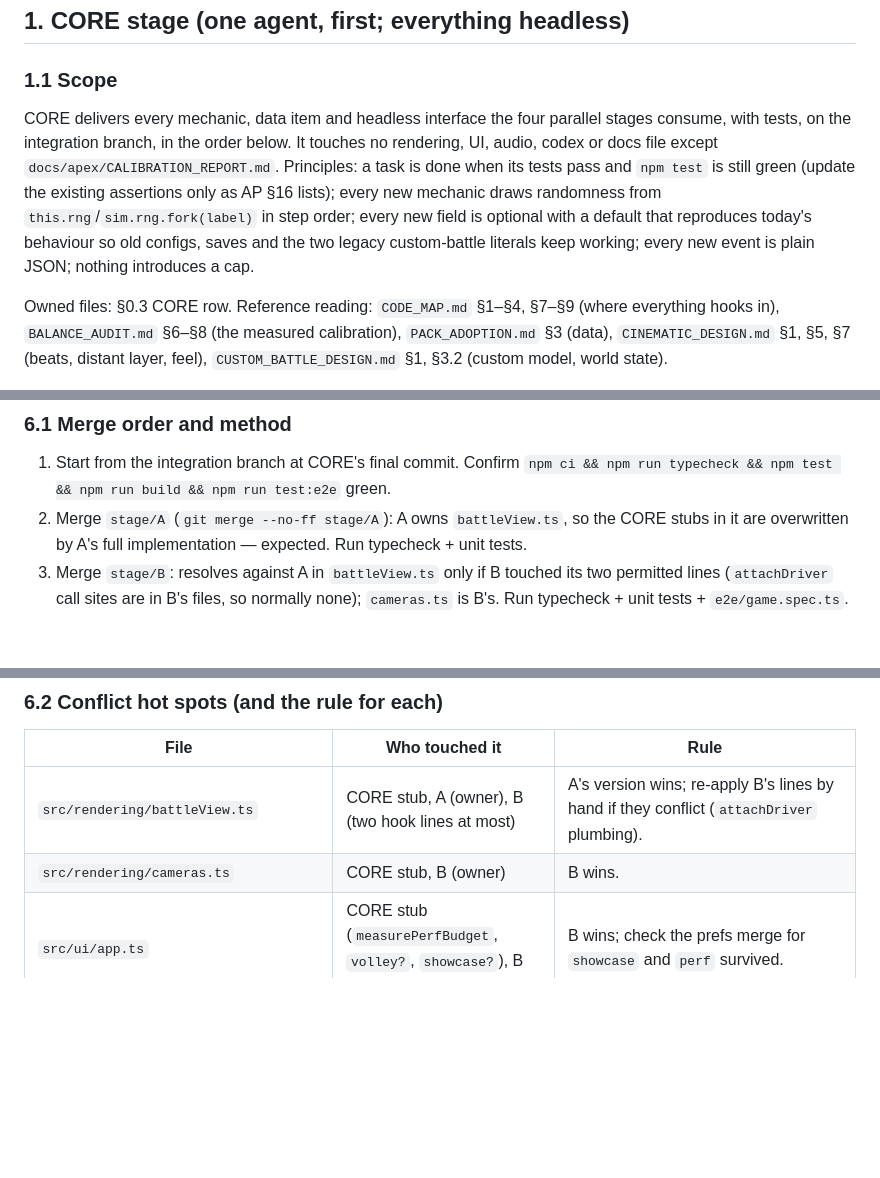
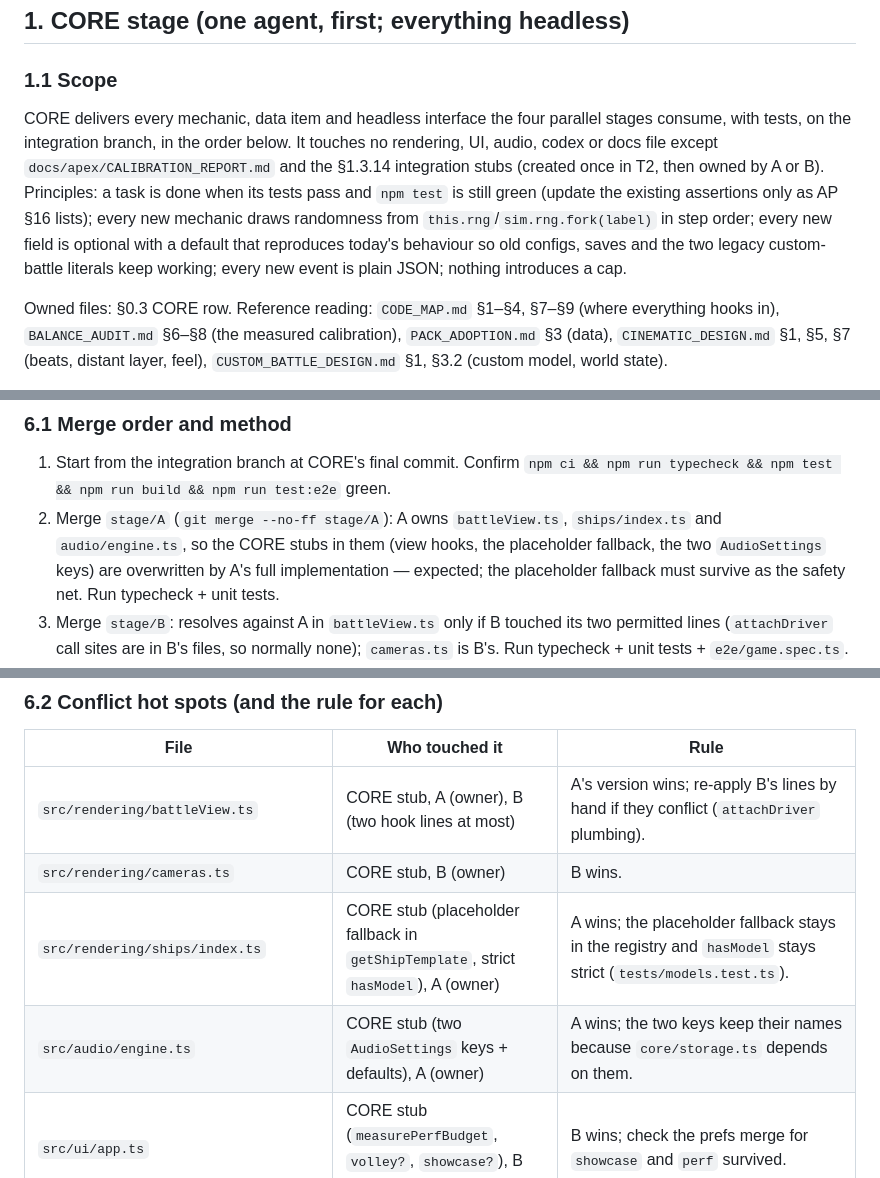
Before and after one commit to RDRM95/reaperwar, a Markdown page: docs/apex/WORK_BREAKDOWN.md, 3 parts joined by grey strips. Drawn GitHub-style; blank space fills up the shorter version.

```diff
--- a/docs/apex/WORK_BREAKDOWN.md
+++ b/docs/apex/WORK_BREAKDOWN.md
@@ -56,7 +56,7 @@ AP §3.4 points to **§1.6** of this document for the exact calibration assertio
 
 ### 1.1 Scope
 
-CORE delivers every mechanic, data item and headless interface the four parallel stages consume, with tests, on the integration branch, in the order below. It touches no rendering, UI, audio, codex or docs file except `docs/apex/CALIBRATION_REPORT.md`. Principles: a task is done when its tests pass and `npm test` is still green (update the existing assertions only as AP §16 lists); every new mechanic draws randomness from `this.rng`/`sim.rng.fork(label)` in step order; every new field is optional with a default that reproduces today's behaviour so old configs, saves and the two legacy custom-battle literals keep working; every new event is plain JSON; nothing introduces a cap.
+CORE delivers every mechanic, data item and headless interface the four parallel stages consume, with tests, on the integration branch, in the order below. It touches no rendering, UI, audio, codex or docs file except `docs/apex/CALIBRATION_REPORT.md` and the §1.3.14 integration stubs (created once in T2, then owned by A or B). Principles: a task is done when its tests pass and `npm test` is still green (update the existing assertions only as AP §16 lists); every new mechanic draws randomness from `this.rng`/`sim.rng.fork(label)` in step order; every new field is optional with a default that reproduces today's behaviour so old configs, saves and the two legacy custom-battle literals keep working; every new event is plain JSON; nothing introduces a cap.
 
 Owned files: §0.3 CORE row. Reference reading: `CODE_MAP.md` §1–§4, §7–§9 (where everything hooks in), `BALANCE_AUDIT.md` §6–§8 (the measured calibration), `PACK_ADOPTION.md` §3 (data), `CINEMATIC_DESIGN.md` §1, §5, §7 (beats, distant layer, feel), `CUSTOM_BATTLE_DESIGN.md` §1, §3.2 (custom model, world state).
 
@@ -728,7 +729,7 @@ node scripts/cinematic-shots.mjs e2e-screenshots              # 18 files, no con
 ### 6.1 Merge order and method
 
 1. Start from the integration branch at CORE's final commit. Confirm `npm ci && npm run typecheck && npm test && npm run build && npm run test:e2e` green.
-2. Merge `stage/A` (`git merge --no-ff stage/A`): A owns `battleView.ts`, so the CORE stubs in it are overwritten by A's full implementation — expected. Run typecheck + unit tests.
+2. Merge `stage/A` (`git merge --no-ff stage/A`): A owns `battleView.ts`, `ships/index.ts` and `audio/engine.ts`, so the CORE stubs in them (view hooks, the placeholder fallback, the two `AudioSettings` keys) are overwritten by A's full implementation — expected; the placeholder fallback must survive as the safety net. Run typecheck + unit tests.
 3. Merge `stage/B`: resolves against A in `battleView.ts` only if B touched its two permitted lines (`attachDriver` call sites are in B's files, so normally none); `cameras.ts` is B's. Run typecheck + unit tests + `e2e/game.spec.ts`.
 4. Merge `stage/C`: no shared files with A or B except `src/core/storage.ts` type imports (none expected). Run typecheck + unit tests + `e2e/game.spec.ts`.
 5. Merge `stage/D`: docs and tests only; `tests/silhouette.test.ts` now runs for real (`V2_MODELS=1`). Run the full suite.
@@ -740,6 +741,8 @@ node scripts/cinematic-shots.mjs e2e-screenshots              # 18 files, no con
 | --- | --- | --- |
 | `src/rendering/battleView.ts` | CORE stub, A (owner), B (two hook lines at most) | A's version wins; re-apply B's lines by hand if they conflict (`attachDriver` plumbing). |
 | `src/rendering/cameras.ts` | CORE stub, B (owner) | B wins. |
+| `src/rendering/ships/index.ts` | CORE stub (placeholder fallback in `getShipTemplate`, strict `hasModel`), A (owner) | A wins; the placeholder fallback stays in the registry and `hasModel` stays strict (`tests/models.test.ts`). |
+| `src/audio/engine.ts` | CORE stub (two `AudioSettings` keys + defaults), A (owner) | A wins; the two keys keep their names because `core/storage.ts` depends on them. |
 | `src/ui/app.ts` | CORE stub (`measurePerfBudget`, `volley?`, `showcase?`), B (owner) | B wins; check the prefs merge for `showcase` and `perf` survived. |
 | `src/core/storage.ts` | CORE only | nobody else edits it; if a stage did, CORE's shape wins and the stage adapts. |
 | `src/ui/screens/settings.ts` | A only | — |
```
Also changed, not shown: other parts of docs/apex/WORK_BREAKDOWN.md (+12 -11 lines), docs/apex/ADOPTION_PLAN.md (+10 -10 lines).
